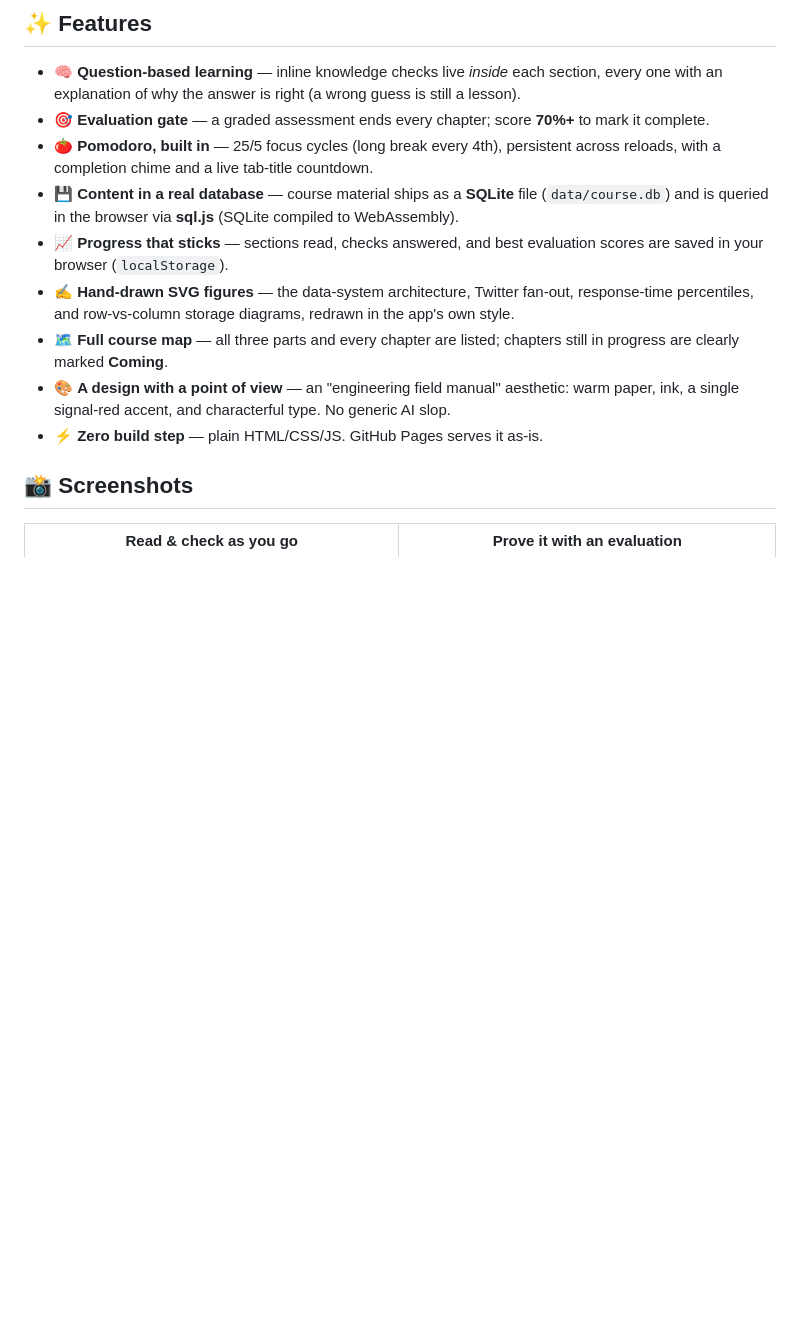
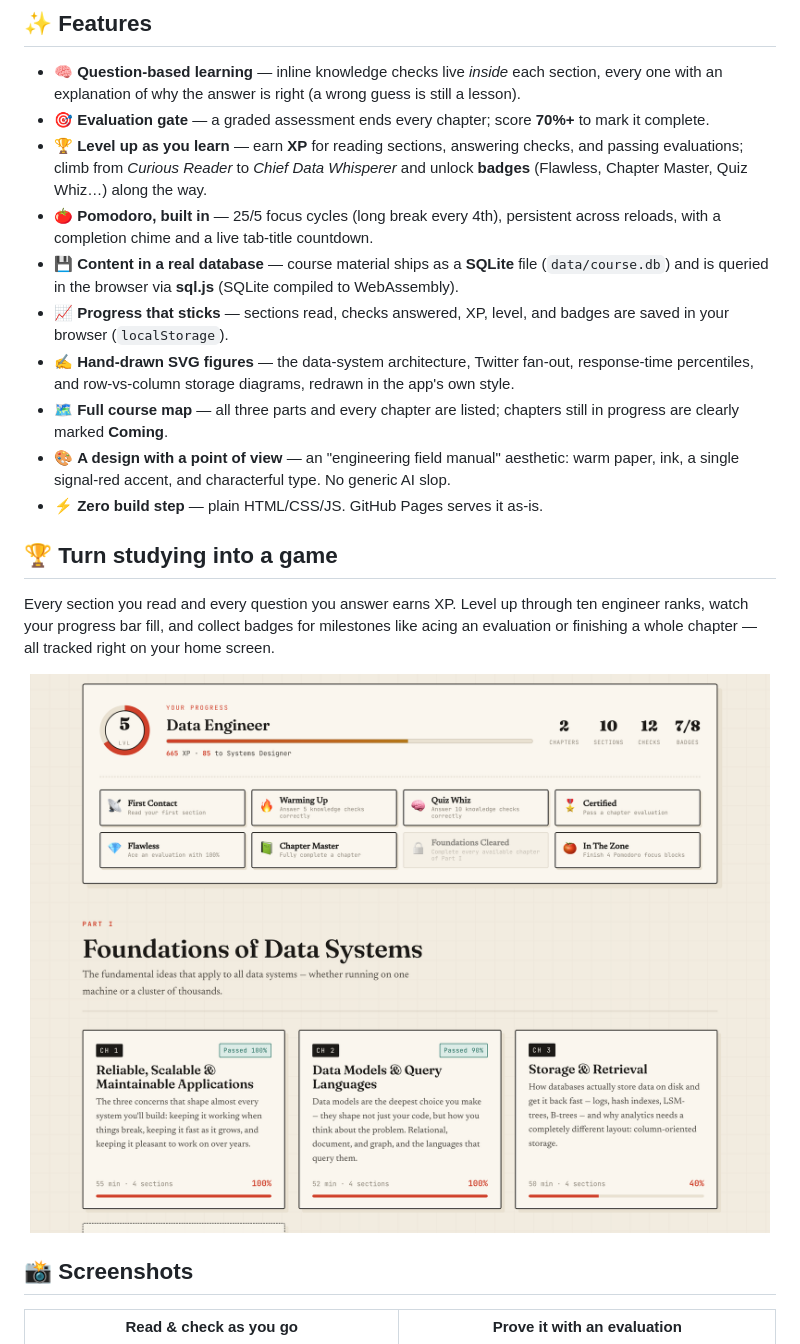
Before and after one commit to minaonlyone/ddia-interactive, a Markdown page: README.md, the part around the change. Drawn GitHub-style; pictures changed too: screenshots/progress.png (added); blank space fills up the shorter version.

```diff
--- a/README.md
+++ b/README.md
@@ -43,13 +43,24 @@ thing is paced by the Pomodoro technique so a 500-page mountain becomes a series
 
 - 🧠 **Question-based learning** — inline knowledge checks live *inside* each section, every one with an explanation of why the answer is right (a wrong guess is still a lesson).
 - 🎯 **Evaluation gate** — a graded assessment ends every chapter; score **70%+** to mark it complete.
+- 🏆 **Level up as you learn** — earn **XP** for reading sections, answering checks, and passing evaluations; climb from *Curious Reader* to *Chief Data Whisperer* and unlock **badges** (Flawless, Chapter Master, Quiz Whiz…) along the way.
 - 🍅 **Pomodoro, built in** — 25/5 focus cycles (long break every 4th), persistent across reloads, with a completion chime and a live tab-title countdown.
 - 💾 **Content in a real database** — course material ships as a **SQLite** file (`data/course.db`) and is queried in the browser via **sql.js** (SQLite compiled to WebAssembly).
-- 📈 **Progress that sticks** — sections read, checks answered, and best evaluation scores are saved in your browser (`localStorage`).
+- 📈 **Progress that sticks** — sections read, checks answered, XP, level, and badges are saved in your browser (`localStorage`).
 - ✍️ **Hand-drawn SVG figures** — the data-system architecture, Twitter fan-out, response-time percentiles, and row-vs-column storage diagrams, redrawn in the app's own style.
 - 🗺️ **Full course map** — all three parts and every chapter are listed; chapters still in progress are clearly marked **Coming**.
 - 🎨 **A design with a point of view** — an "engineering field manual" aesthetic: warm paper, ink, a single signal-red accent, and characterful type. No generic AI slop.
 - ⚡ **Zero build step** — plain HTML/CSS/JS. GitHub Pages serves it as-is.
+
+## 🏆 Turn studying into a game
+
+Every section you read and every question you answer earns XP. Level up through ten
+engineer ranks, watch your progress bar fill, and collect badges for milestones like
+acing an evaluation or finishing a whole chapter — all tracked right on your home screen.
+
+<div align="center">
+<img src="screenshots/progress.png" alt="Progress dashboard with level, XP bar, and badges" width="820"/>
+</div>
 
 ## 📸 Screenshots
 
```
Also changed, not shown: 4 other files.
